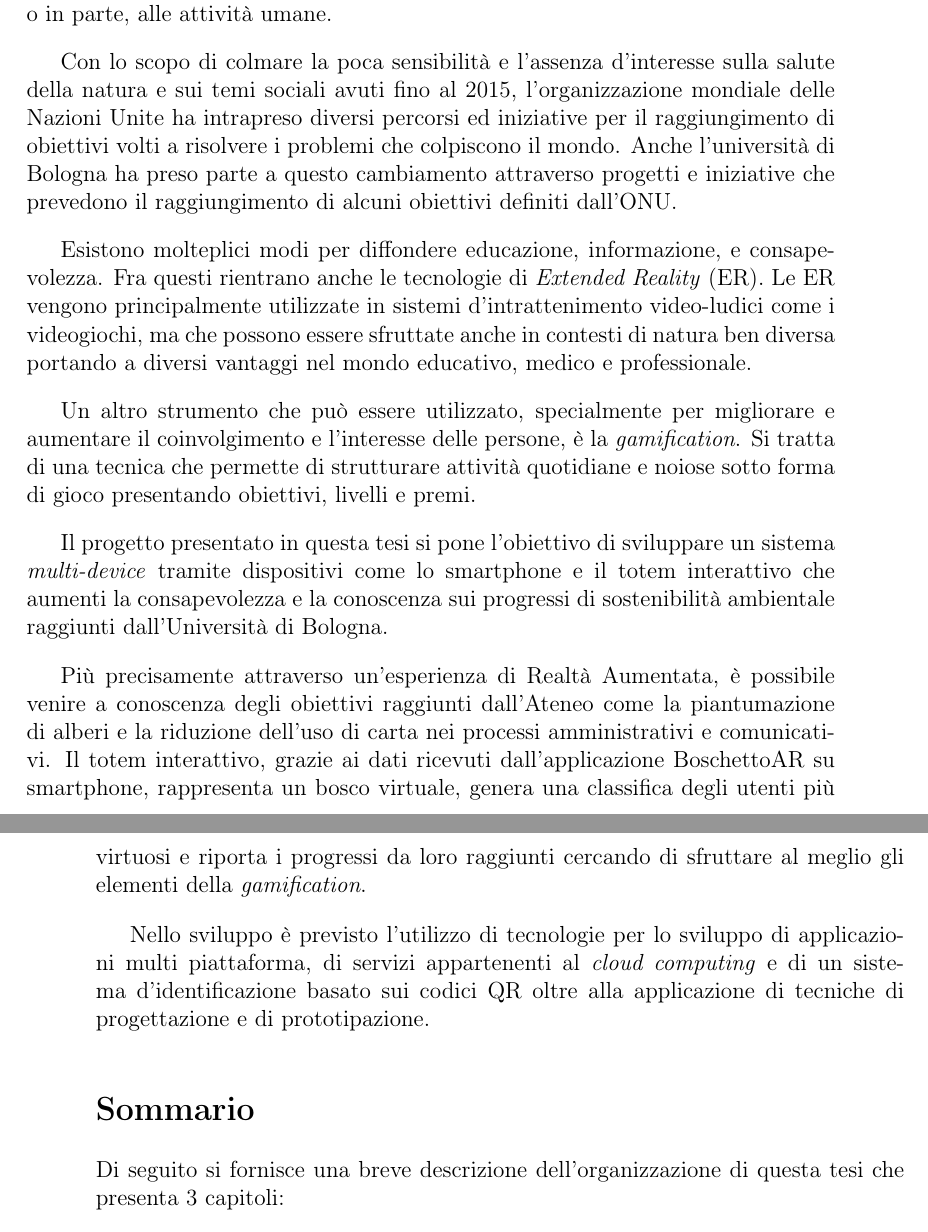
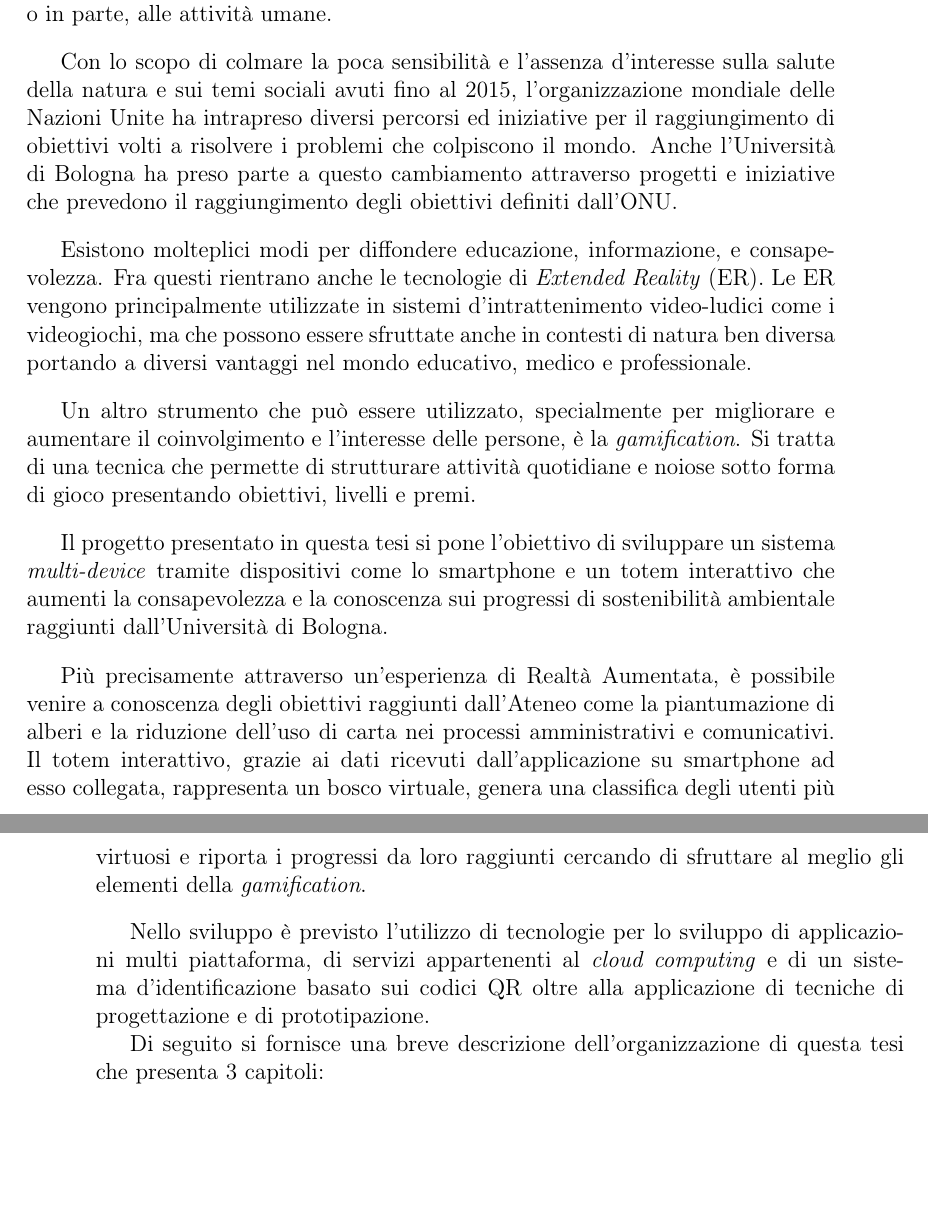
Before and after one commit to TeoV00/bachelor-thesis, a LaTeX book (main.tex, which reads chapters/frontmatter/abstract.tex): two parts of pages 3 and 4 of 77 before the commit and two parts of pages 3 and 4 of 75 after it, joined at a grey line, cut so that both start at the same text, the shorter picture padded with empty space. Compiled offline with pdfLaTeX.

Commit message:
fix(abstract):minor  fixes

```diff
--- a/chapters/frontmatter/abstract.tex
+++ b/chapters/frontmatter/abstract.tex
@@ -6,7 +6,7 @@
 Ad oggi, si parla sempre più di clima, sostenibilità ed ecosostenibilità. I recenti avvenimenti climatici alquanto estremi evidenziano una grandissima alterazione degli equilibri degli ecosistemi del pianeta Terra e del mondo animale dovuti, totalmente o in parte, alle attività umane.
 \vspace{10pt}
 
-Con lo scopo di colmare la poca sensibilità e l'assenza d'interesse sulla salute della natura e sui temi sociali avuti fino al 2015, l'organizzazione mondiale delle Nazioni Unite ha intrapreso diversi percorsi ed iniziative per il raggiungimento di obiettivi volti a risolvere i problemi che colpiscono il mondo. Anche l'università di Bologna ha preso parte a questo cambiamento attraverso progetti e iniziative che prevedono il raggiungimento di alcuni obiettivi definiti dall'ONU.
+Con lo scopo di colmare la poca sensibilità e l'assenza d'interesse sulla salute della natura e sui temi sociali avuti fino al 2015, l'organizzazione mondiale delle Nazioni Unite ha intrapreso diversi percorsi ed iniziative per il raggiungimento di obiettivi volti a risolvere i problemi che colpiscono il mondo. Anche l'Università di Bologna ha preso parte a questo cambiamento attraverso progetti e iniziative che prevedono il raggiungimento degli obiettivi definiti dall'ONU.
 \vspace{10pt}
 
 Esistono molteplici modi per diffondere educazione, informazione, e consapevolezza. Fra questi rientrano anche le tecnologie di \textit{Extended Reality} (ER). Le ER vengono principalmente  utilizzate in sistemi d'intrattenimento video-ludici come i videogiochi, ma che possono essere sfruttate anche in contesti di natura ben diversa portando a diversi vantaggi nel mondo educativo, medico e professionale.
@@ -15,16 +15,15 @@ Esistono molteplici modi per diffondere educazione, informazione, e consapevolez
 Un altro strumento che può essere utilizzato, specialmente per migliorare e aumentare il coinvolgimento e l'interesse delle persone, è la \textit{gamification}. Si tratta di una tecnica che permette di strutturare attività quotidiane e noiose sotto forma di gioco presentando obiettivi, livelli e premi.
 \vspace{10pt}
 
-Il progetto presentato in questa tesi si pone l'obiettivo di sviluppare un sistema \textit{multi-device} tramite dispositivi come lo smartphone e il totem interattivo che aumenti la consapevolezza e la conoscenza sui progressi di sostenibilità ambientale raggiunti dall'Università di Bologna.
+Il progetto presentato in questa tesi si pone l'obiettivo di sviluppare un sistema \textit{multi-device} tramite dispositivi come lo smartphone e un totem interattivo che aumenti la consapevolezza e la conoscenza sui progressi di sostenibilità ambientale raggiunti dall'Università di Bologna.
 \vspace{10pt}
 
 Più precisamente attraverso un'esperienza di Realtà Aumentata, è possibile venire a conoscenza degli obiettivi raggiunti dall'Ateneo come la piantumazione di alberi e la riduzione dell'uso di carta nei processi amministrativi e comunicativi.
-Il totem interattivo, grazie ai dati ricevuti dall'applicazione BoschettoAR su smartphone, rappresenta un bosco virtuale, genera una classifica degli utenti più virtuosi e riporta i progressi da loro raggiunti cercando di sfruttare al meglio gli elementi della \textit{gamification}.
+Il totem interattivo, grazie ai dati ricevuti dall'applicazione su smartphone ad esso collegata, rappresenta un bosco virtuale, genera una classifica degli utenti più virtuosi e riporta i progressi da loro raggiunti cercando di sfruttare al meglio gli elementi della \textit{gamification}.
 \vspace{10pt}
 
 Nello sviluppo è previsto l'utilizzo di tecnologie per lo sviluppo di applicazioni multi piattaforma, di servizi appartenenti al \textit{cloud computing} e di un sistema d'identificazione basato sui codici QR oltre alla applicazione di tecniche di progettazione e di prototipazione.
 
-\section*{Sommario}
 Di seguito si fornisce una breve descrizione dell'organizzazione di questa tesi che presenta 3 capitoli:
 \begin{itemize}
     \itemsep1em
```
